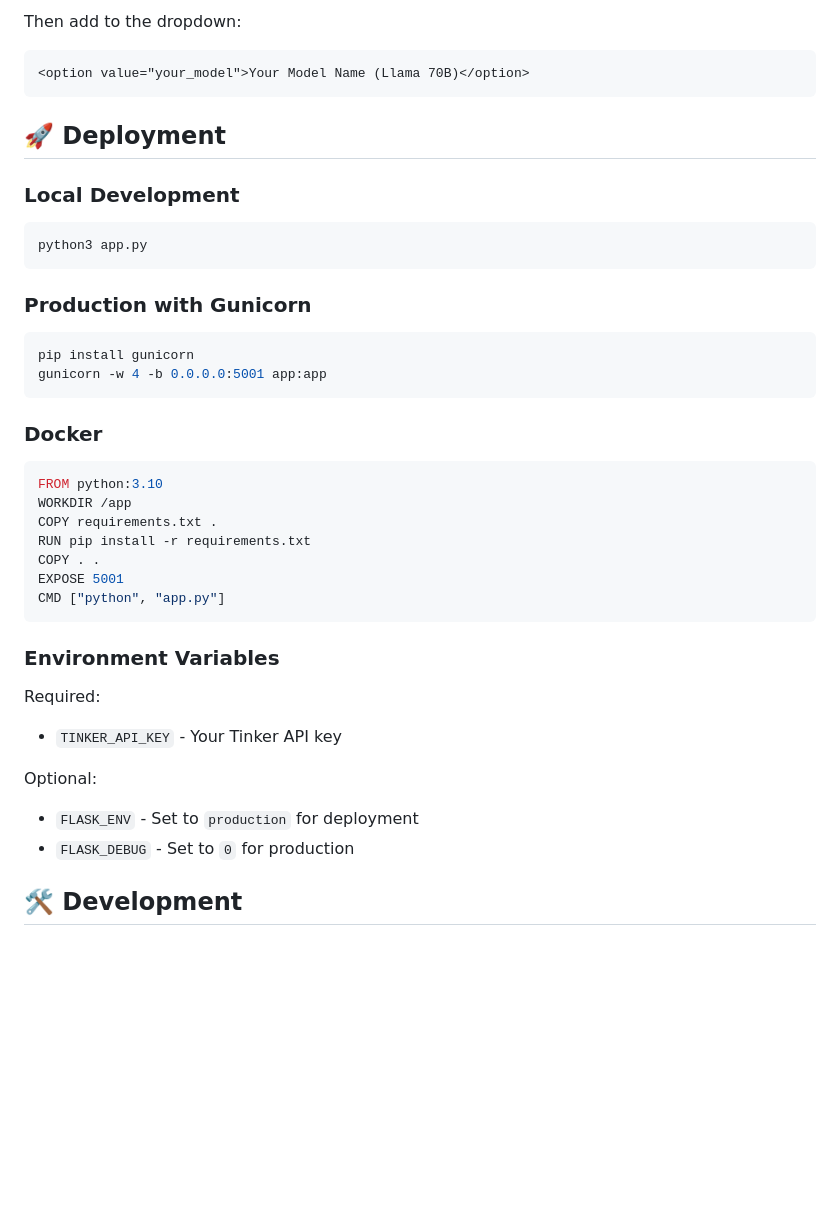
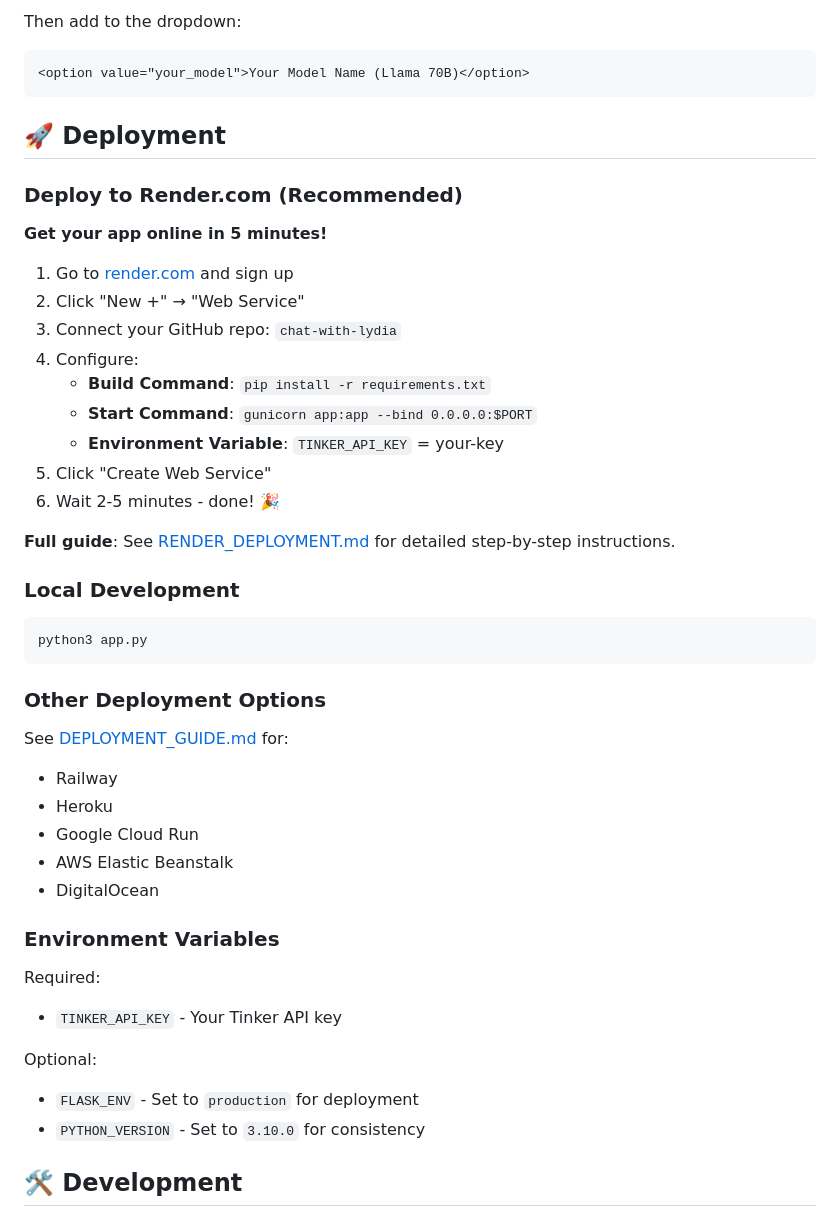
Before and after one commit to LydNot/chat-with-lydia, a Markdown page: README.md, the part around the change. Rendered like a GitHub page; blank space fills up the shorter version.

Commit message:
Update README with Render.com as recommended deployment

````diff
--- a/README.md
+++ b/README.md
@@ -104,27 +104,35 @@ Then add to the dropdown:
 
 ## 🚀 Deployment
 
+### Deploy to Render.com (Recommended)
+
+**Get your app online in 5 minutes!**
+
+1. Go to [render.com](https://render.com) and sign up
+2. Click "New +" → "Web Service"
+3. Connect your GitHub repo: `chat-with-lydia`
+4. Configure:
+   - **Build Command**: `pip install -r requirements.txt`
+   - **Start Command**: `gunicorn app:app --bind 0.0.0.0:$PORT`
+   - **Environment Variable**: `TINKER_API_KEY` = your-key
+5. Click "Create Web Service"
+6. Wait 2-5 minutes - done! 🎉
+
+**Full guide**: See [RENDER_DEPLOYMENT.md](RENDER_DEPLOYMENT.md) for detailed step-by-step instructions.
+
 ### Local Development
 ```bash
 python3 app.py
 ```
 
-### Production with Gunicorn
-```bash
-pip install gunicorn
-gunicorn -w 4 -b 0.0.0.0:5001 app:app
-```
+### Other Deployment Options
 
-### Docker
-```dockerfile
-FROM python:3.10
-WORKDIR /app
-COPY requirements.txt .
-RUN pip install -r requirements.txt
-COPY . .
-EXPOSE 5001
-CMD ["python", "app.py"]
-```
+See [DEPLOYMENT_GUIDE.md](DEPLOYMENT_GUIDE.md) for:
+- Railway
+- Heroku
+- Google Cloud Run
+- AWS Elastic Beanstalk
+- DigitalOcean
 
 ### Environment Variables
 
@@ -133,7 +141,7 @@ Required:
 
 Optional:
 - `FLASK_ENV` - Set to `production` for deployment
-- `FLASK_DEBUG` - Set to `0` for production
+- `PYTHON_VERSION` - Set to `3.10.0` for consistency
 
 ## 🛠️ Development
 
````
